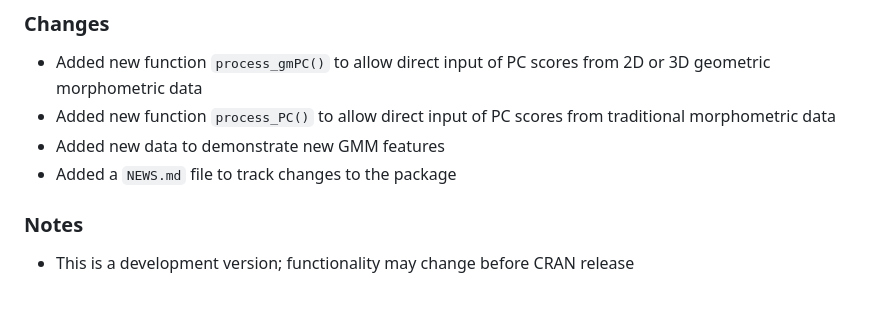
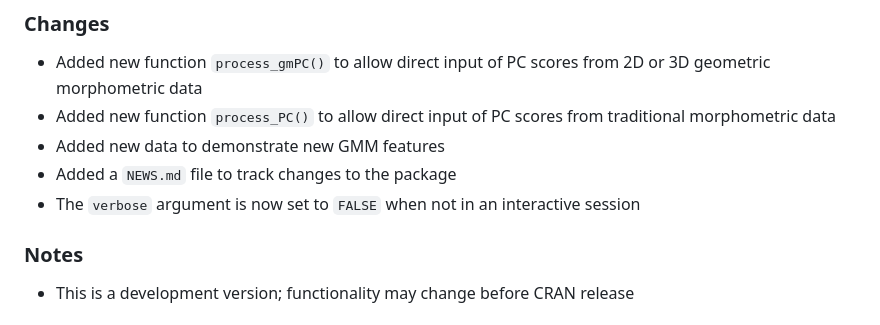
Before and after one commit to AaGillet/MorphoRegions, a Markdown page: NEWS.md, the part around the change. Rendered like a GitHub page.

```diff
--- a/NEWS.md
+++ b/NEWS.md
@@ -11,6 +11,7 @@
 - Added new function `process_PC()` to allow direct input of PC scores from traditional morphometric data
 - Added new data to demonstrate new GMM features
 - Added a `NEWS.md` file to track changes to the package
+- The `verbose` argument is now set to `FALSE` when not in an interactive session
 
 ### Notes
 - This is a development version; functionality may change before CRAN release
```
Also changed, not shown: README.md (+15 -25 lines), man/figures/README-scatterplot-1.png, man/figures/README-vertebralmap-1.png, man/figures/README-vertebralmap-2.png, man/figures/README-vertebralmapBPvar-1.png, 11 other files.
